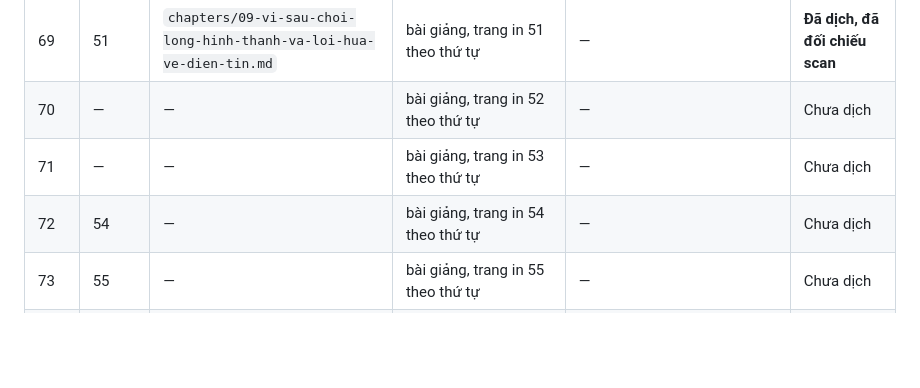
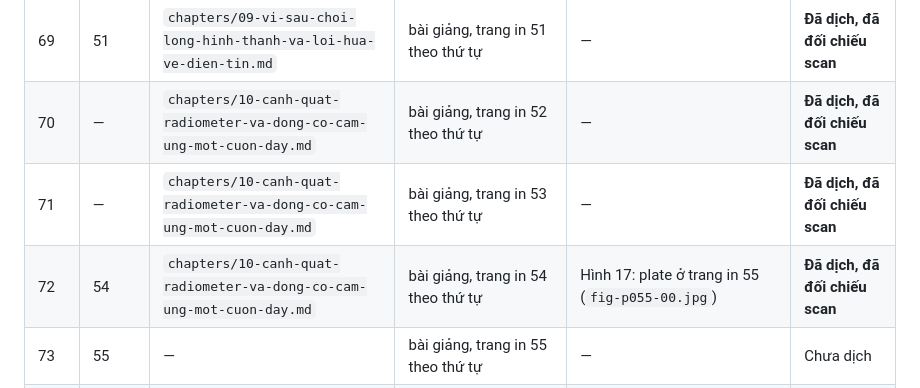
Before and after one commit to chicuong2k3/LatexBlog, a Markdown page: books/tesla-alternate-currents-1892/TRANSLATION_LEDGER.md, the part around the change. Rendered like a GitHub page; blank space fills up the shorter version.

Commit message:
feat(books): add Tesla ch. 10 -- the fan, the radiometer, and a one-coil motor
Printed 52-54 (PDF 70-72): the aluminium fan that turns only at very high
frequency and behaves the opposite way as a pin wheel; the Crookes
radiometer that will not turn at all, with Tesla's own reading of why --
air this conductive stops behaving like independent charge carriers and
starts behaving like one conductor; and his discovery that a rotating
field needs nothing more than a single coil on an iron core, which he
dates to his own experiments and only later found advocated in Ayrton's
writings.

Two details carried over rather than smoothed. Tesla leaves open whether
the retardation is a true time lag or eddy currents in minute paths, and
the translation leaves it open too. And the Fig. 17 cross-reference is
kept even though its plate sits on printed 55, inside ch. 11's range --
the ledger records where to pick it up.

```diff
--- a/books/tesla-alternate-currents-1892/TRANSLATION_LEDGER.md
+++ b/books/tesla-alternate-currents-1892/TRANSLATION_LEDGER.md
@@ -80,9 +80,9 @@ số dùng cho `pdftoppm -f N`. Cột **Trang in** là số trang in trên bản
 | 67 | 49 | `chapters/09-vi-sau-choi-long-hinh-thanh-va-loi-hua-ve-dien-tin.md`| bài giảng, trang in 49 theo thứ tự |—|**Đã dịch, đã đối chiếu scan**|
 | 68 | 50 | `chapters/09-vi-sau-choi-long-hinh-thanh-va-loi-hua-ve-dien-tin.md`| bài giảng, trang in 50 theo thứ tự |—|**Đã dịch, đã đối chiếu scan**|
 | 69 | 51 | `chapters/09-vi-sau-choi-long-hinh-thanh-va-loi-hua-ve-dien-tin.md`| bài giảng, trang in 51 theo thứ tự |—|**Đã dịch, đã đối chiếu scan**|
-| 70 | — | — | bài giảng, trang in 52 theo thứ tự | — | Chưa dịch |
-| 71 | — | — | bài giảng, trang in 53 theo thứ tự | — | Chưa dịch |
-| 72 | 54 | — | bài giảng, trang in 54 theo thứ tự | — | Chưa dịch |
+| 70 | — | `chapters/10-canh-quat-radiometer-va-dong-co-cam-ung-mot-cuon-day.md`| bài giảng, trang in 52 theo thứ tự |—|**Đã dịch, đã đối chiếu scan**|
+| 71 | — | `chapters/10-canh-quat-radiometer-va-dong-co-cam-ung-mot-cuon-day.md`| bài giảng, trang in 53 theo thứ tự |—|**Đã dịch, đã đối chiếu scan**|
+| 72 | 54 | `chapters/10-canh-quat-radiometer-va-dong-co-cam-ung-mot-cuon-day.md`| bài giảng, trang in 54 theo thứ tự |Hình 17: plate ở trang in 55 (`fig-p055-00.jpg`)|**Đã dịch, đã đối chiếu scan**|
 | 73 | 55 | — | bài giảng, trang in 55 theo thứ tự | — | Chưa dịch |
 | 74 | 56 | — | bài giảng, trang in 56 theo thứ tự | — | Chưa dịch |
 | 75 | 57 | — | bài giảng, trang in 57 theo thứ tự | — | Chưa dịch |
```
Also changed, not shown: books/tesla-alternate-currents-1892/book.md (+2 -1 lines), 1 other file.
